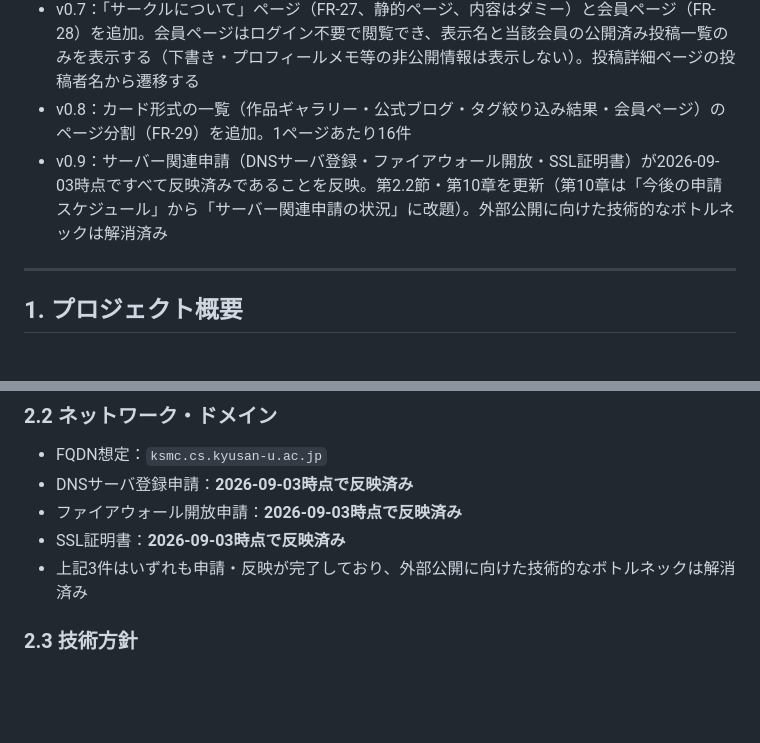
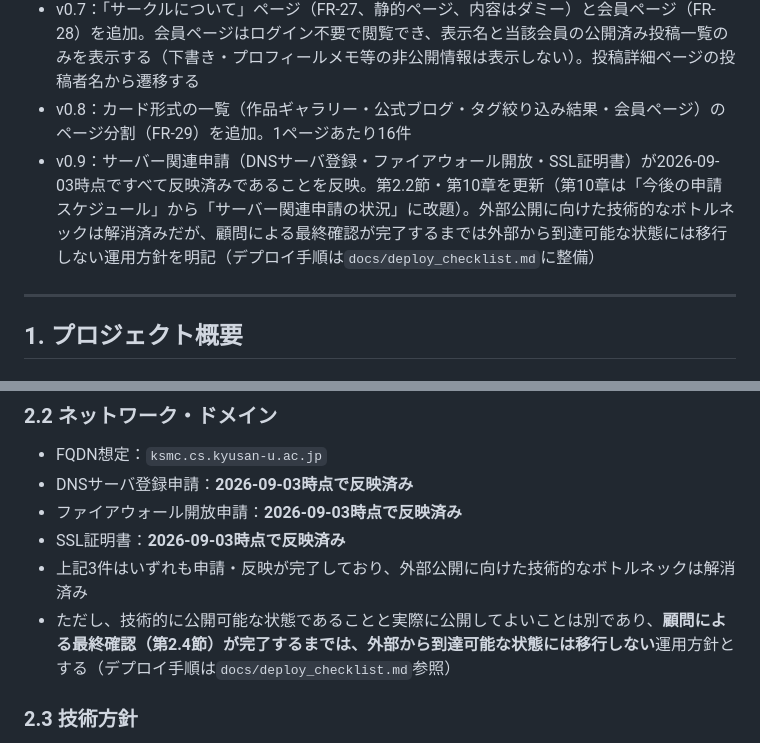
Before and after one commit to 24RS108-create/ksmc-website, a Markdown page: docs/ksmc_youkenteigisho_draft.md, 2 parts joined by grey strips. Rendered like a GitHub page; blank space fills up the shorter version.

```diff
--- a/docs/ksmc_youkenteigisho_draft.md
+++ b/docs/ksmc_youkenteigisho_draft.md
@@ -13,7 +13,7 @@
 - v0.6：投稿本文中への画像差し込み（ブログ形式表示、FR-26）を追加。本文（`posts.body`）はプレーンテキストのまま変更せず、投稿者が本文中に `[image:N]` の形式でプレースホルダーを入力すると、その位置に該当番号の画像を表示する方式とした。プレースホルダーを使わない投稿は従来通り画像を本文上部にまとめて表示する（後方互換）
 - v0.7：「サークルについて」ページ（FR-27、静的ページ、内容はダミー）と会員ページ（FR-28）を追加。会員ページはログイン不要で閲覧でき、表示名と当該会員の公開済み投稿一覧のみを表示する（下書き・プロフィールメモ等の非公開情報は表示しない）。投稿詳細ページの投稿者名から遷移する
 - v0.8：カード形式の一覧（作品ギャラリー・公式ブログ・タグ絞り込み結果・会員ページ）のページ分割（FR-29）を追加。1ページあたり16件
-- v0.9：サーバー関連申請（DNSサーバ登録・ファイアウォール開放・SSL証明書）が2026-09-03時点ですべて反映済みであることを反映。第2.2節・第10章を更新（第10章は「今後の申請スケジュール」から「サーバー関連申請の状況」に改題）。外部公開に向けた技術的なボトルネックは解消済み
+- v0.9：サーバー関連申請（DNSサーバ登録・ファイアウォール開放・SSL証明書）が2026-09-03時点ですべて反映済みであることを反映。第2.2節・第10章を更新（第10章は「今後の申請スケジュール」から「サーバー関連申請の状況」に改題）。外部公開に向けた技術的なボトルネックは解消済みだが、顧問による最終確認が完了するまでは外部から到達可能な状態には移行しない運用方針を明記（デプロイ手順は`docs/deploy_checklist.md`に整備）
 
 ---
 
@@ -50,6 +50,7 @@
 - ファイアウォール開放申請：**2026-09-03時点で反映済み**
 - SSL証明書：**2026-09-03時点で反映済み**
 - 上記3件はいずれも申請・反映が完了しており、外部公開に向けた技術的なボトルネックは解消済み
+- ただし、技術的に公開可能な状態であることと実際に公開してよいことは別であり、**顧問による最終確認（第2.4節）が完了するまでは、外部から到達可能な状態には移行しない**運用方針とする（デプロイ手順は`docs/deploy_checklist.md`参照）
 
 ### 2.3 技術方針
 - **CMS（WordPress等）およびフレームワーク（Laravel等）は使用しない**
```
Also changed, not shown: docs/deploy_checklist.md (added, +129 -0 lines).
